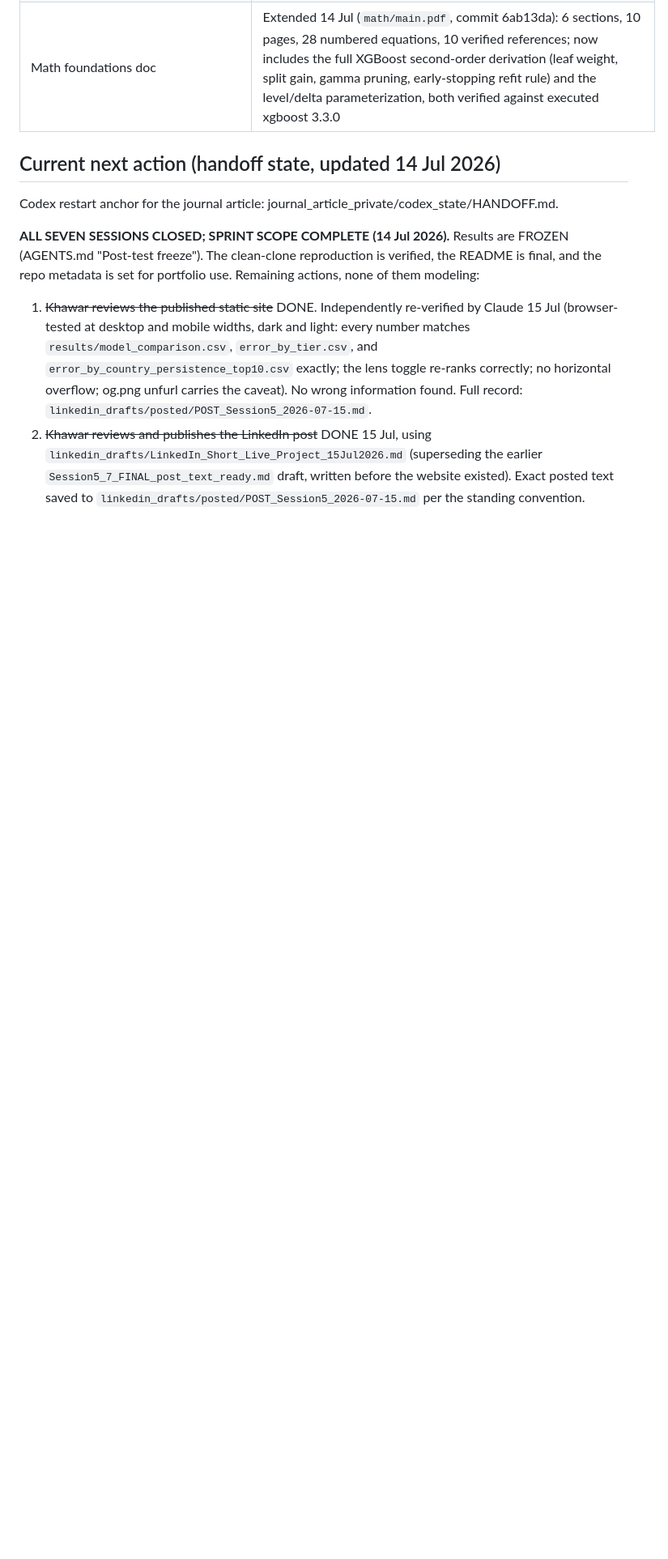
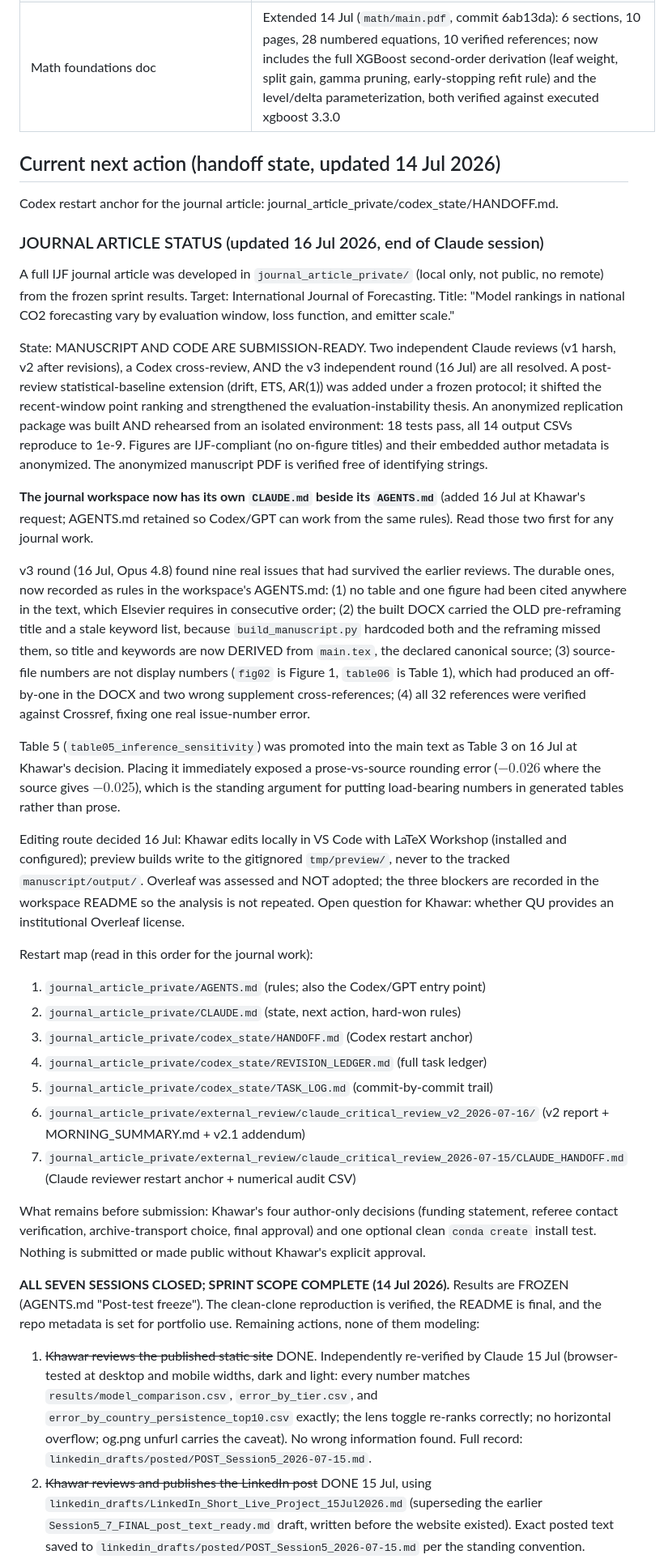
Before and after one commit to khawar89/energy-carbon-forecast-ml, a Markdown page: CLAUDE.md, the part around the change. Shown at 81% size. GitHub-like rendering; blank space fills up the shorter version.

Commit message:
Update journal article status: v3 round resolved, Table 3, editing route
The private workspace now has its own CLAUDE.md beside AGENTS.md. Records
the v3 outcome, the Table 3 promotion and the rounding error it exposed,
the local VS Code editing route with Overleaf assessed and not adopted, and
a corrected restart map.

Co-Authored-By: Claude Opus 4.8 <noreply@anthropic.com>

```diff
--- a/CLAUDE.md
+++ b/CLAUDE.md
@@ -35,6 +35,68 @@ External affiliation must always be written as:
 ## Current next action (handoff state, updated 14 Jul 2026)
 
 Codex restart anchor for the journal article: journal_article_private/codex_state/HANDOFF.md.
+
+### JOURNAL ARTICLE STATUS (updated 16 Jul 2026, end of Claude session)
+
+A full IJF journal article was developed in `journal_article_private/` (local
+only, not public, no remote) from the frozen sprint results. Target:
+International Journal of Forecasting. Title: "Model rankings in national CO2
+forecasting vary by evaluation window, loss function, and emitter scale."
+
+State: MANUSCRIPT AND CODE ARE SUBMISSION-READY. Two independent Claude
+reviews (v1 harsh, v2 after revisions), a Codex cross-review, AND the v3
+independent round (16 Jul) are all resolved. A post-review statistical-baseline
+extension (drift, ETS, AR(1)) was added under a frozen protocol; it shifted the
+recent-window point ranking and strengthened the evaluation-instability thesis.
+An anonymized replication package was built AND rehearsed from an isolated
+environment: 18 tests pass, all 14 output CSVs reproduce to 1e-9. Figures are
+IJF-compliant (no on-figure titles) and their embedded author metadata is
+anonymized. The anonymized manuscript PDF is verified free of identifying
+strings.
+
+**The journal workspace now has its own `CLAUDE.md` beside its `AGENTS.md`**
+(added 16 Jul at Khawar's request; AGENTS.md retained so Codex/GPT can work from
+the same rules). Read those two first for any journal work.
+
+v3 round (16 Jul, Opus 4.8) found nine real issues that had survived the earlier
+reviews. The durable ones, now recorded as rules in the workspace's AGENTS.md:
+(1) no table and one figure had been cited anywhere in the text, which Elsevier
+requires in consecutive order; (2) the built DOCX carried the OLD pre-reframing
+title and a stale keyword list, because `build_manuscript.py` hardcoded both and
+the reframing missed them, so title and keywords are now DERIVED from
+`main.tex`, the declared canonical source; (3) source-file numbers are not
+display numbers (`fig02` is Figure 1, `table06` is Table 1), which had produced
+an off-by-one in the DOCX and two wrong supplement cross-references; (4) all 32
+references were verified against Crossref, fixing one real issue-number error.
+
+Table 5 (`table05_inference_sensitivity`) was promoted into the main text as
+Table 3 on 16 Jul at Khawar's decision. Placing it immediately exposed a
+prose-vs-source rounding error ($-0.026$ where the source gives $-0.025$),
+which is the standing argument for putting load-bearing numbers in generated
+tables rather than prose.
+
+Editing route decided 16 Jul: Khawar edits locally in VS Code with LaTeX
+Workshop (installed and configured); preview builds write to the gitignored
+`tmp/preview/`, never to the tracked `manuscript/output/`. Overleaf was assessed
+and NOT adopted; the three blockers are recorded in the workspace README so the
+analysis is not repeated. Open question for Khawar: whether QU provides an
+institutional Overleaf license.
+
+Restart map (read in this order for the journal work):
+1. `journal_article_private/AGENTS.md` (rules; also the Codex/GPT entry point)
+2. `journal_article_private/CLAUDE.md` (state, next action, hard-won rules)
+3. `journal_article_private/codex_state/HANDOFF.md` (Codex restart anchor)
+4. `journal_article_private/codex_state/REVISION_LEDGER.md` (full task ledger)
+5. `journal_article_private/codex_state/TASK_LOG.md` (commit-by-commit trail)
+6. `journal_article_private/external_review/claude_critical_review_v2_2026-07-16/`
+   (v2 report + MORNING_SUMMARY.md + v2.1 addendum)
+7. `journal_article_private/external_review/claude_critical_review_2026-07-15/CLAUDE_HANDOFF.md`
+   (Claude reviewer restart anchor + numerical audit CSV)
+
+What remains before submission: Khawar's four author-only decisions (funding
+statement, referee contact verification, archive-transport choice, final
+approval) and one optional clean `conda create` install test. Nothing is
+submitted or made public without Khawar's explicit approval.
 
 **ALL SEVEN SESSIONS CLOSED; SPRINT SCOPE COMPLETE (14 Jul 2026).** Results are FROZEN (AGENTS.md "Post-test freeze"). The clean-clone reproduction is verified, the README is final, and the repo metadata is set for portfolio use. Remaining actions, none of them modeling:
 
```
